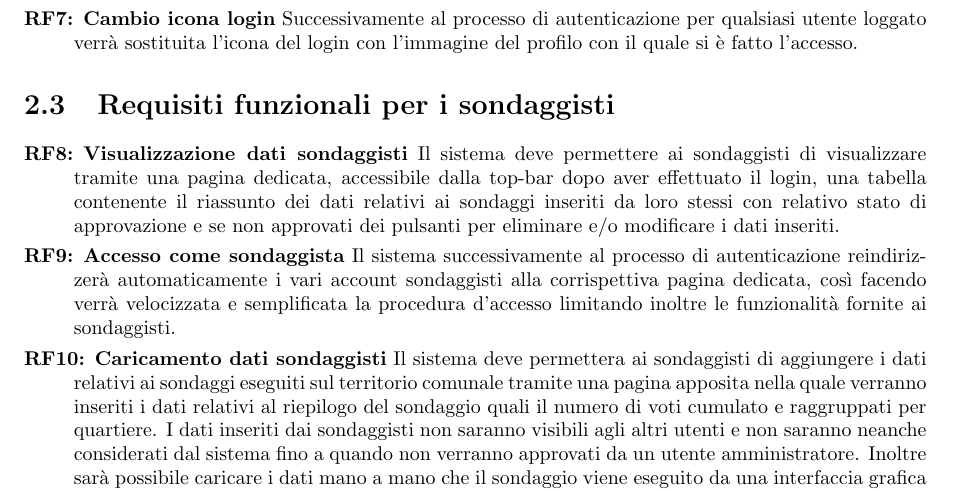
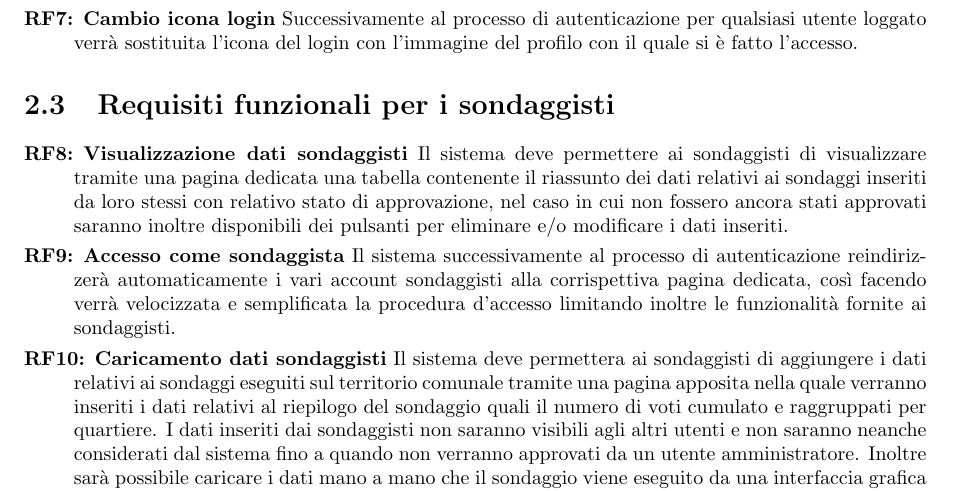
Before and after one commit to lucafano04/progettoIngenieriaSoftware, a LaTeX document (deliverable/D1/main.tex, which reads deliverable/D1/chapters/02-requisitiFunzionali.tex): part of page 7 of 16, cut so that both start at the same text. Compiled offline with pdfLaTeX.

Commit message:
Fix RF 8

```diff
--- a/deliverable/D1/chapters/02-requisitiFunzionali.tex
+++ b/deliverable/D1/chapters/02-requisitiFunzionali.tex
@@ -14,7 +14,7 @@ cd\chapter{Requisiti Funzionali}
         \end{rfList}
     \section{Requisiti funzionali per i sondaggisti}
         \begin{rfList}
-            \rfItem \textbf{Visualizzazione dati sondaggisti} Il sistema deve permettere ai sondaggisti di visualizzare tramite una pagina dedicata, accessibile dalla top-bar dopo aver effettuato il login, una tabella contenente il riassunto dei dati relativi ai sondaggi inseriti da loro stessi con relativo stato di approvazione e se non approvati dei pulsanti per eliminare e/o modificare i dati inseriti.
+            \rfItem \textbf{Visualizzazione dati sondaggisti} Il sistema deve permettere ai sondaggisti di visualizzare tramite una pagina dedicata una tabella contenente il riassunto dei dati relativi ai sondaggi inseriti da loro stessi con relativo stato di approvazione, nel caso in cui non fossero ancora stati approvati saranno inoltre disponibili dei pulsanti per eliminare e/o modificare i dati inseriti.
             \rfItem \textbf{Accesso come sondaggista} Il sistema successivamente al processo di autenticazione reindirizzerà automaticamente i vari account sondaggisti alla corrispettiva pagina dedicata, così facendo verrà velocizzata e semplificata la procedura d'accesso limitando inoltre le funzionalità fornite ai sondaggisti.
             \rfItem \textbf{Caricamento dati sondaggisti} Il sistema deve permettera ai sondaggisti di aggiungere i dati relativi ai sondaggi eseguiti sul territorio comunale tramite una pagina apposita nella quale verranno inseriti i dati relativi al riepilogo del sondaggio quali il numero di voti cumulato e raggruppati per quartiere. I dati inseriti dai sondaggisti non saranno visibili agli altri utenti e non saranno neanche considerati dal sistema fino a quando non verranno approvati da un utente amministratore. Inoltre sarà possibile caricare i dati mano a mano che il sondaggio viene eseguito da una interfaccia grafica visualizzabile anche da dispositivi mobili.
             \rfItem \textbf{Modifica ed eliminazione dati sondaggisti} Il sistema deve permettere ai sondaggisti di modificare e/o eliminare i dati inseriti da loro stessi andando nella apposita pagina di visualizzazione dei sondaggi inseriti da loro stessi e selezionando il sondaggio che si vuole modificare e/o eliminare.
```
Also changed, not shown: deliverable/D1/chapters/02-requisitiFunzionali.tex (2 more changed lines).
